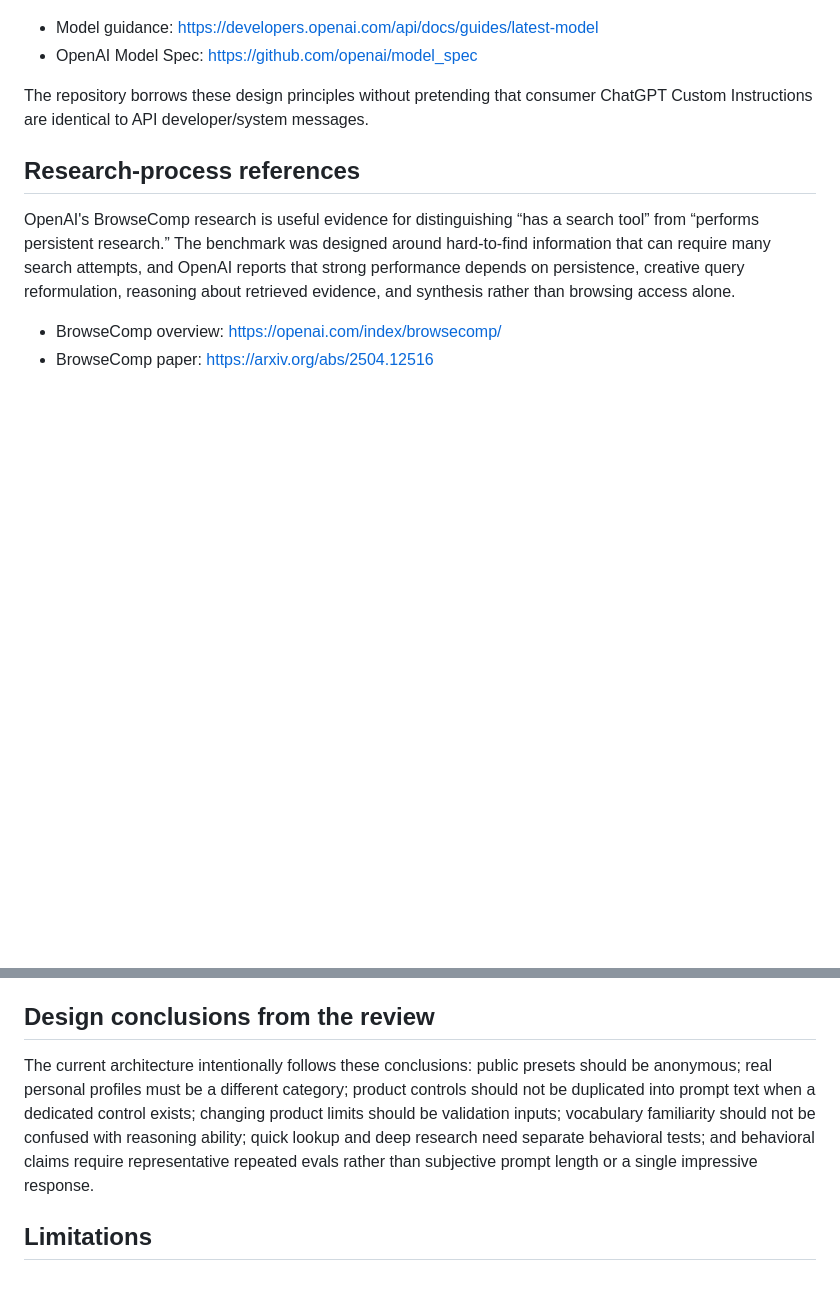
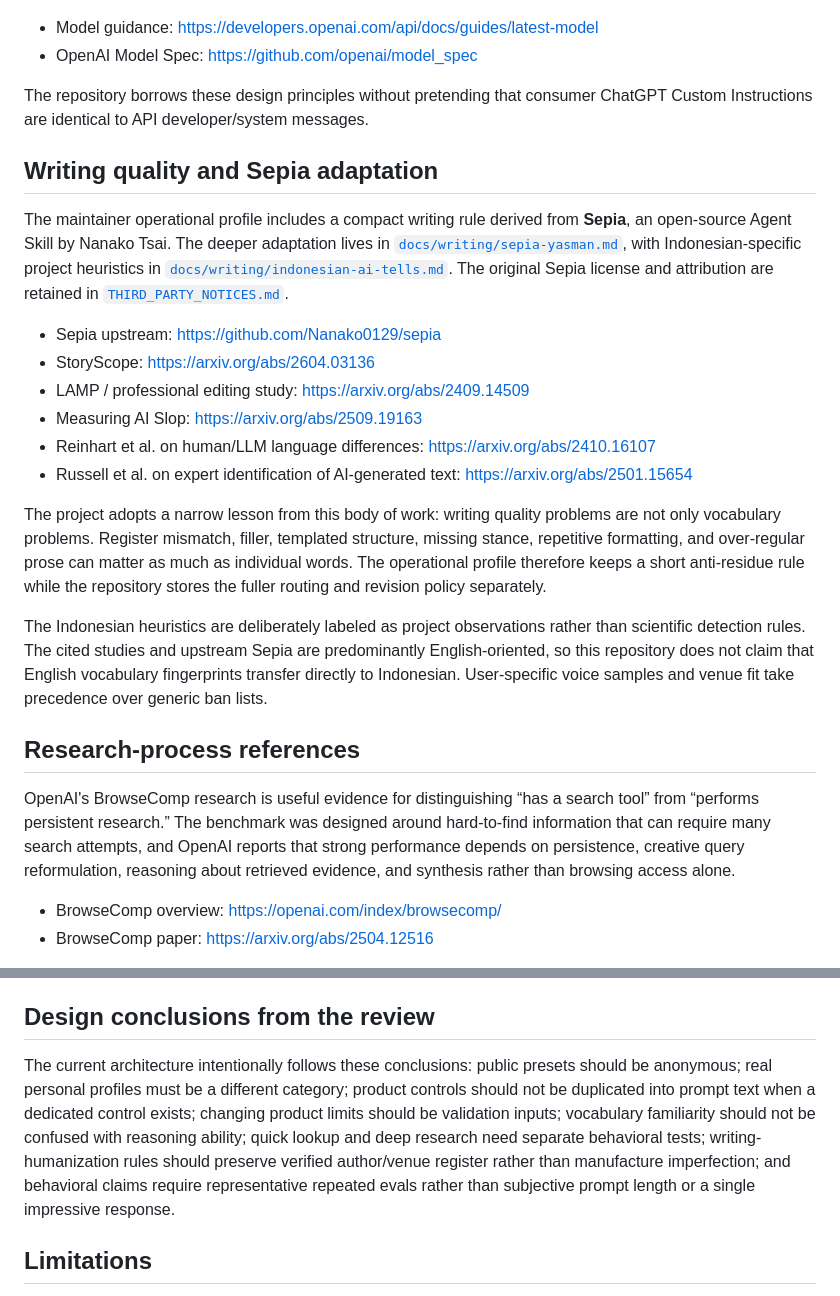
Before and after one commit to man612/chatgpt-personalization, a Markdown page: docs/references.md, 2 parts joined by grey strips. Rendered like a GitHub page; blank space fills up the shorter version.

Commit message:
docs: document Sepia research basis and limits

```diff
--- a/docs/references.md
+++ b/docs/references.md
@@ -31,6 +31,21 @@ OpenAI's latest model guidance recommends leaner prompts, stating each instructi
 - OpenAI Model Spec: https://github.com/openai/model_spec
 
 The repository borrows these design principles without pretending that consumer ChatGPT Custom Instructions are identical to API developer/system messages.
+
+## Writing quality and Sepia adaptation
+
+The maintainer operational profile includes a compact writing rule derived from **Sepia**, an open-source Agent Skill by Nanako Tsai. The deeper adaptation lives in [`docs/writing/sepia-yasman.md`](writing/sepia-yasman.md), with Indonesian-specific project heuristics in [`docs/writing/indonesian-ai-tells.md`](writing/indonesian-ai-tells.md). The original Sepia license and attribution are retained in [`THIRD_PARTY_NOTICES.md`](../THIRD_PARTY_NOTICES.md).
+
+- Sepia upstream: https://github.com/Nanako0129/sepia
+- StoryScope: https://arxiv.org/abs/2604.03136
+- LAMP / professional editing study: https://arxiv.org/abs/2409.14509
+- Measuring AI Slop: https://arxiv.org/abs/2509.19163
+- Reinhart et al. on human/LLM language differences: https://arxiv.org/abs/2410.16107
+- Russell et al. on expert identification of AI-generated text: https://arxiv.org/abs/2501.15654
+
+The project adopts a narrow lesson from this body of work: writing quality problems are not only vocabulary problems. Register mismatch, filler, templated structure, missing stance, repetitive formatting, and over-regular prose can matter as much as individual words. The operational profile therefore keeps a short anti-residue rule while the repository stores the fuller routing and revision policy separately.
+
+The Indonesian heuristics are deliberately labeled as project observations rather than scientific detection rules. The cited studies and upstream Sepia are predominantly English-oriented, so this repository does not claim that English vocabulary fingerprints transfer directly to Indonesian. User-specific voice samples and venue fit take precedence over generic ban lists.
 
 ## Research-process references
 
@@ -82,7 +97,7 @@ The lesson taken from these projects is not to copy their prompts. It is to pres
 
 ## Design conclusions from the review
 
-The current architecture intentionally follows these conclusions: public presets should be anonymous; real personal profiles must be a different category; product controls should not be duplicated into prompt text when a dedicated control exists; changing product limits should be validation inputs; vocabulary familiarity should not be confused with reasoning ability; quick lookup and deep research need separate behavioral tests; and behavioral claims require representative repeated evals rather than subjective prompt length or a single impressive response.
+The current architecture intentionally follows these conclusions: public presets should be anonymous; real personal profiles must be a different category; product controls should not be duplicated into prompt text when a dedicated control exists; changing product limits should be validation inputs; vocabulary familiarity should not be confused with reasoning ability; quick lookup and deep research need separate behavioral tests; writing-humanization rules should preserve verified author/venue register rather than manufacture imperfection; and behavioral claims require representative repeated evals rather than subjective prompt length or a single impressive response.
 
 ## Limitations
 
```
Also changed, not shown: other parts of docs/references.md (+1 -1 lines).
